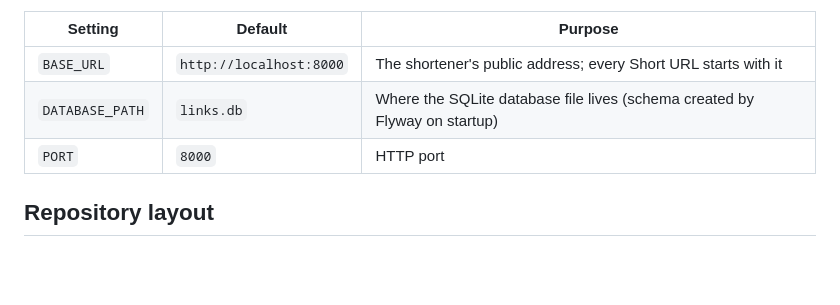
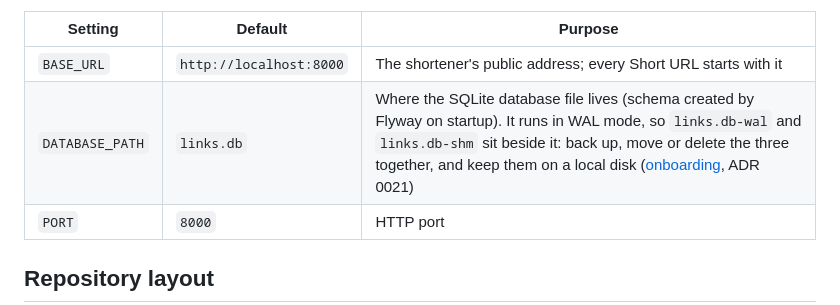
Before and after one commit to SanjuktaDavuluri/simple-url-shortener, a Markdown page: README.md, the part around the change. Rendered like a GitHub page; blank space fills up the shorter version.

Commit message:
docs: SQLite runs in WAL mode with a 5000 ms busy timeout and a pool of 4 connections (#50)

```diff
--- a/README.md
+++ b/README.md
@@ -153,7 +153,7 @@ curl -s -X POST localhost:8000/links -H 'content-type: application/json' -d '{"u
 | Setting | Default | Purpose |
 |---|---|---|
 | `BASE_URL` | `http://localhost:8000` | The shortener's public address; every Short URL starts with it |
-| `DATABASE_PATH` | `links.db` | Where the SQLite database file lives (schema created by Flyway on startup) |
+| `DATABASE_PATH` | `links.db` | Where the SQLite database file lives (schema created by Flyway on startup). It runs in WAL mode, so `links.db-wal` and `links.db-shm` sit beside it: back up, move or delete the three together, and keep them on a local disk ([onboarding](docs/onboarding.md), ADR 0021) |
 | `PORT` | `8000` | HTTP port |
 
 ## Repository layout
```
